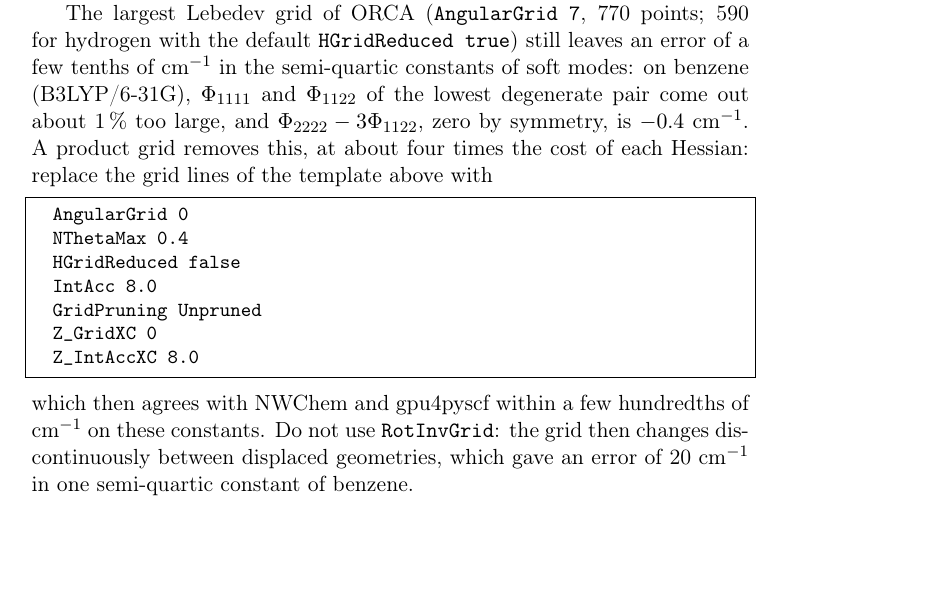
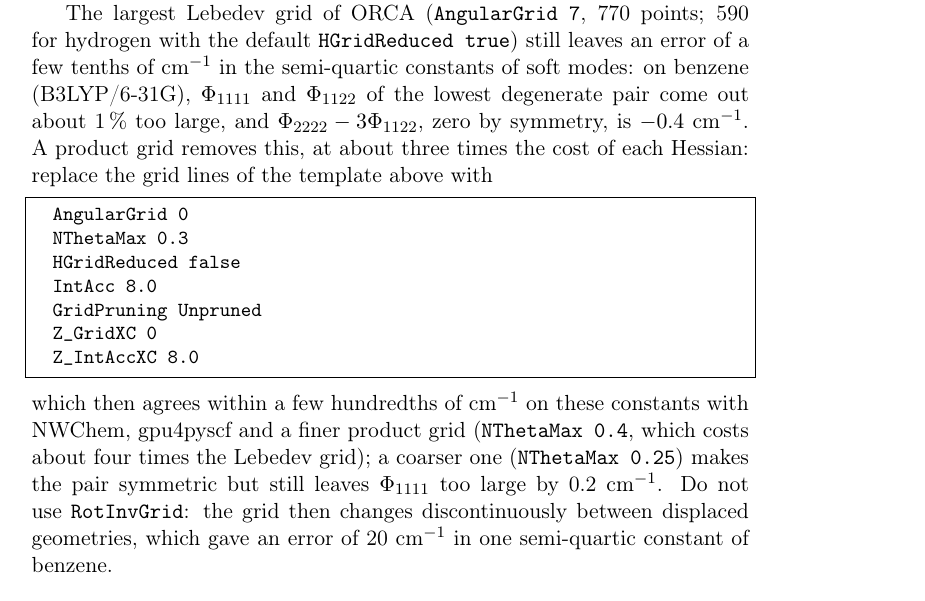
Before and after one commit to gmulas/AnharmoniCaOs-manual, a LaTeX document (manual.tex, which reads chapters/programs.tex): part of page 26 of 71, cut so that both start at the same text, the shorter picture padded with empty space. Compiled offline with pdfLaTeX.

Commit message:
ORCA product grid: NThetaMax 0.3 instead of 0.4 (T66)
T66 measured NThetaMax 0.25 and 0.3 on benzene (B3LYP/6-31G, re-optimised references, 9 Hessians each): 0.3 agrees with 0.4 within 0.03 cm-1 on every quantity checked (Phi1111 - 3 Phi1122 from both modes of both pairs, the two estimates of Phi1122, the cubic D6h relations) and costs about 2.9 times a Lebedev-770 Hessian instead of 3.9; 0.25 makes the pair symmetric but leaves Phi1111 0.24 cm-1 too large. PDF built with make pdf.

Co-Authored-By: Claude Opus 5.5 <noreply@anthropic.com>

```diff
--- a/chapters/programs.tex
+++ b/chapters/programs.tex
@@ -441,19 +441,22 @@ leaves an error of a few tenths of cm$^{-1}$ in the semi-quartic constants
 of soft modes: on benzene (B3LYP/6-31G), $\Phi_{1111}$ and $\Phi_{1122}$
 of the lowest degenerate pair come out about 1\,\% too large, and
 $\Phi_{2222}-3\Phi_{1122}$, zero by symmetry, is $-0.4$~cm$^{-1}$. A
-product grid removes this, at about four times the cost of each Hessian:
+product grid removes this, at about three times the cost of each Hessian:
 replace the grid lines of the template above with
 \begin{lstlisting}
   AngularGrid 0
-  NThetaMax 0.4
+  NThetaMax 0.3
   HGridReduced false
   IntAcc 8.0
   GridPruning Unpruned
   Z_GridXC 0
   Z_IntAccXC 8.0
 \end{lstlisting}
-which then agrees with NWChem and gpu4pyscf within a few hundredths of cm$^{-1}$ on these
-constants. Do not use \texttt{RotInvGrid}: the grid then changes
+which then agrees within a few hundredths of cm$^{-1}$ on these constants
+with NWChem, gpu4pyscf and a finer product grid (\texttt{NThetaMax 0.4},
+which costs about four times the Lebedev grid); a coarser one
+(\texttt{NThetaMax 0.25}) makes the pair symmetric but still leaves
+$\Phi_{1111}$ too large by 0.2~cm$^{-1}$. Do not use \texttt{RotInvGrid}: the grid then changes
 discontinuously between displaced geometries, which gave an error of
 20~cm$^{-1}$ in one semi-quartic constant of benzene.
 
```
